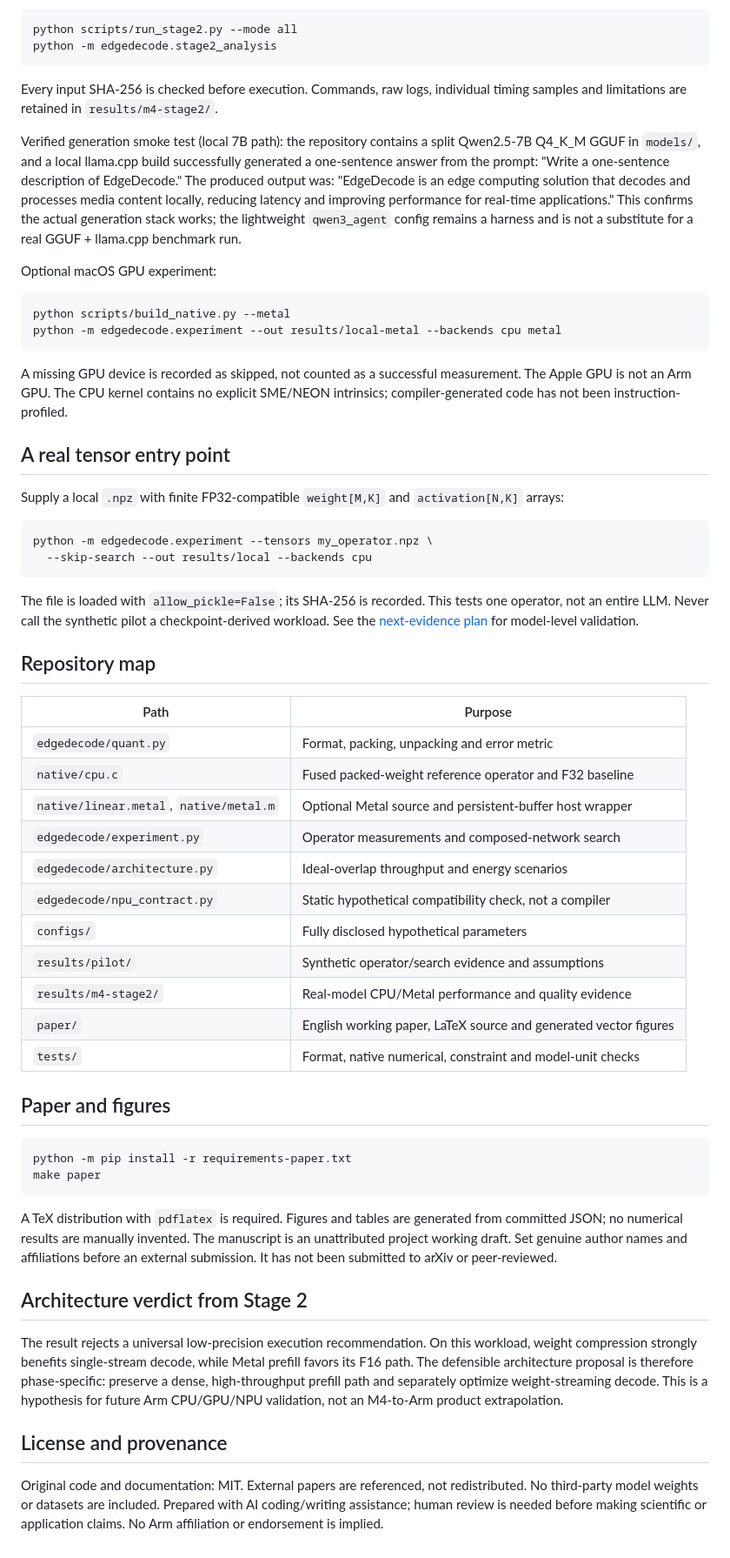
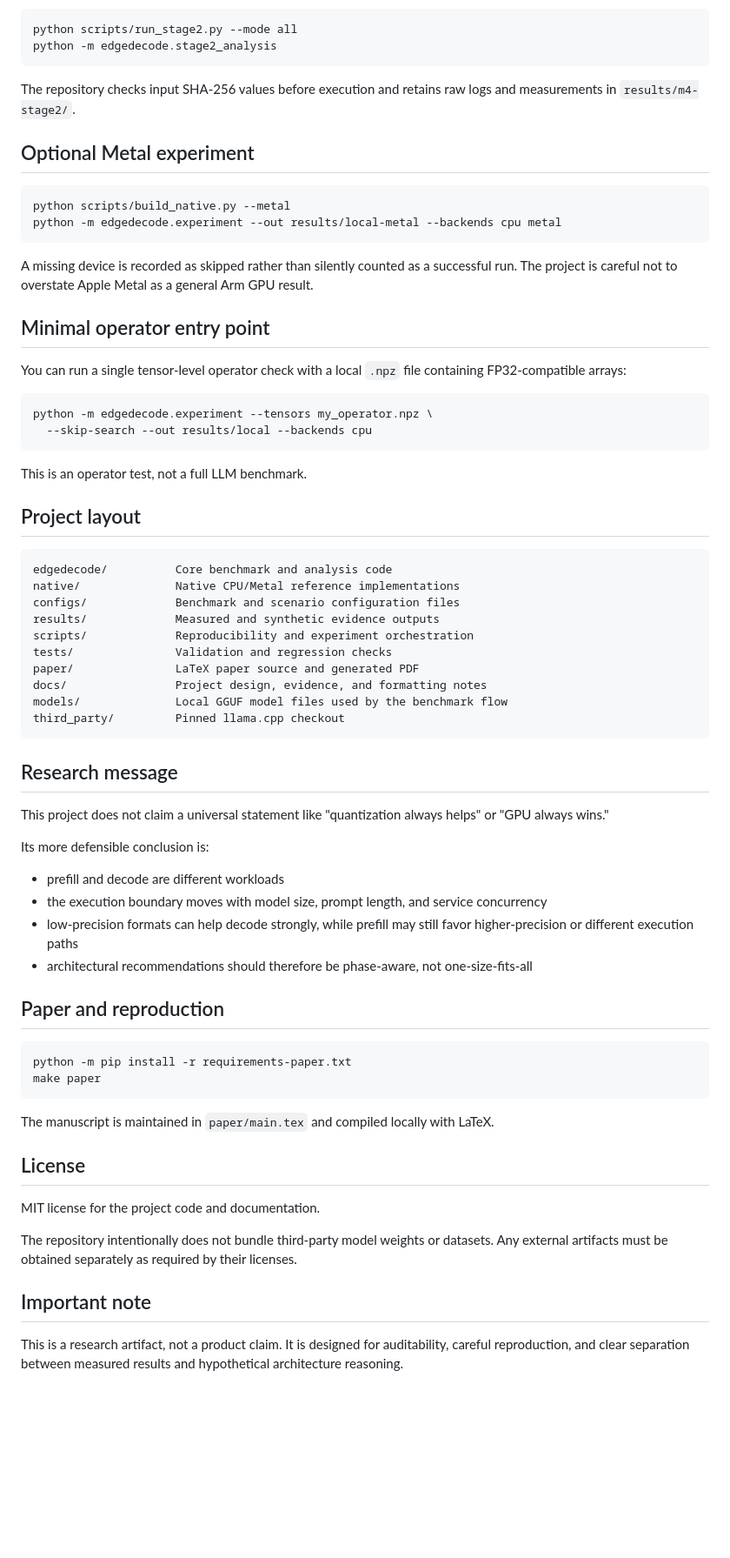
Before and after one commit to orchestor/edgedecode, a Markdown page: README.md, the part around one of its changes. Shown at 87% size. Drawn GitHub-style; blank space fills up the shorter version.

````diff
--- a/README.md
+++ b/README.md
@@ -42,59 +80,69 @@ python scripts/run_stage2.py --mode all
 python -m edgedecode.stage2_analysis
 ```
 
-Every input SHA-256 is checked before execution. Commands, raw logs, individual timing samples and limitations are retained in `results/m4-stage2/`.
+The repository checks input SHA-256 values before execution and retains raw logs and measurements in `results/m4-stage2/`.
 
-Verified generation smoke test (local 7B path): the repository contains a split Qwen2.5-7B Q4_K_M GGUF in `models/`, and a local llama.cpp build successfully generated a one-sentence answer from the prompt: "Write a one-sentence description of EdgeDecode." The produced output was: "EdgeDecode is an edge computing solution that decodes and processes media content locally, reducing latency and improving performance for real-time applications." This confirms the actual generation stack works; the lightweight `qwen3_agent` config remains a harness and is not a substitute for a real GGUF + llama.cpp benchmark run.
-
-Optional macOS GPU experiment:
+## Optional Metal experiment
 
 ```bash
 python scripts/build_native.py --metal
 python -m edgedecode.experiment --out results/local-metal --backends cpu metal
 ```
 
-A missing GPU device is recorded as skipped, not counted as a successful measurement. The Apple GPU is not an Arm GPU. The CPU kernel contains no explicit SME/NEON intrinsics; compiler-generated code has not been instruction-profiled.
+A missing device is recorded as skipped rather than silently counted as a successful run. The project is careful not to overstate Apple Metal as a general Arm GPU result.
 
-## A real tensor entry point
+## Minimal operator entry point
 
-Supply a local `.npz` with finite FP32-compatible `weight[M,K]` and `activation[N,K]` arrays:
+You can run a single tensor-level operator check with a local `.npz` file containing FP32-compatible arrays:
 
 ```bash
 python -m edgedecode.experiment --tensors my_operator.npz \
   --skip-search --out results/local --backends cpu
 ```
 
-The file is loaded with `allow_pickle=False`; its SHA-256 is recorded. This tests one operator, not an entire LLM. Never call the synthetic pilot a checkpoint-derived workload. See the [next-evidence plan](docs/NEXT_EXPERIMENTS.md) for model-level validation.
+This is an operator test, not a full LLM benchmark.
 
-## Repository map
+## Project layout
 
-| Path | Purpose |
-|---|---|
-| `edgedecode/quant.py` | Format, packing, unpacking and error metric |
-| `native/cpu.c` | Fused packed-weight reference operator and F32 baseline |
-| `native/linear.metal`, `native/metal.m` | Optional Metal source and persistent-buffer host wrapper |
-| `edgedecode/experiment.py` | Operator measurements and composed-network search |
-| `edgedecode/architecture.py` | Ideal-overlap throughput and energy scenarios |
-| `edgedecode/npu_contract.py` | Static hypothetical compatibility check, not a compiler |
-| `configs/` | Fully disclosed hypothetical parameters |
-| `results/pilot/` | Synthetic operator/search evidence and assumptions |
-| `results/m4-stage2/` | Real-model CPU/Metal performance and quality evidence |
-| `paper/` | English working paper, LaTeX source and generated vector figures |
-| `tests/` | Format, native numerical, constraint and model-unit checks |
+```text
+edgedecode/          Core benchmark and analysis code
+native/              Native CPU/Metal reference implementations
+configs/             Benchmark and scenario configuration files
+results/             Measured and synthetic evidence outputs
+scripts/             Reproducibility and experiment orchestration
+tests/               Validation and regression checks
+paper/               LaTeX paper source and generated PDF
+docs/                Project design, evidence, and formatting notes
+models/              Local GGUF model files used by the benchmark flow
+third_party/         Pinned llama.cpp checkout
+```
 
-## Paper and figures
+## Research message
+
+This project does not claim a universal statement like "quantization always helps" or "GPU always wins."
+
+Its more defensible conclusion is:
+
+- prefill and decode are different workloads
+- the execution boundary moves with model size, prompt length, and service concurrency
+- low-precision formats can help decode strongly, while prefill may still favor higher-precision or different execution paths
+- architectural recommendations should therefore be phase-aware, not one-size-fits-all
+
+## Paper and reproduction
 
 ```bash
 python -m pip install -r requirements-paper.txt
 make paper
 ```
 
-A TeX distribution with `pdflatex` is required. Figures and tables are generated from committed JSON; no numerical results are manually invented. The manuscript is an unattributed project working draft. Set genuine author names and affiliations before an external submission. It has not been submitted to arXiv or peer-reviewed.
+The manuscript is maintained in `paper/main.tex` and compiled locally with LaTeX.
 
-## Architecture verdict from Stage 2
+## License
 
-The result rejects a universal low-precision execution recommendation. On this workload, weight compression strongly benefits single-stream decode, while Metal prefill favors its F16 path. The defensible architecture proposal is therefore phase-specific: preserve a dense, high-throughput prefill path and separately optimize weight-streaming decode. This is a hypothesis for future Arm CPU/GPU/NPU validation, not an M4-to-Arm product extrapolation.
+MIT license for the project code and documentation.
 
-## License and provenance
+The repository intentionally does not bundle third-party model weights or datasets. Any external artifacts must be obtained separately as required by their licenses.
 
-Original code and documentation: MIT. External papers are referenced, not redistributed. No third-party model weights or datasets are included. Prepared with AI coding/writing assistance; human review is needed before making scientific or application claims. No Arm affiliation or endorsement is implied.
+## Important note
+
+This is a research artifact, not a product claim. It is designed for auditability, careful reproduction, and clear separation between measured results and hypothetical architecture reasoning.
````
Also changed, not shown: other parts of README.md (+55 -17 lines).
